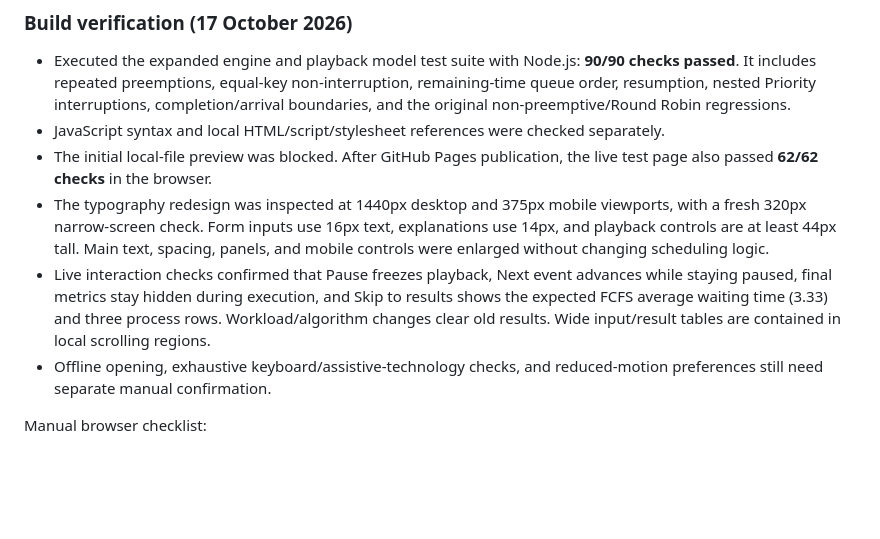
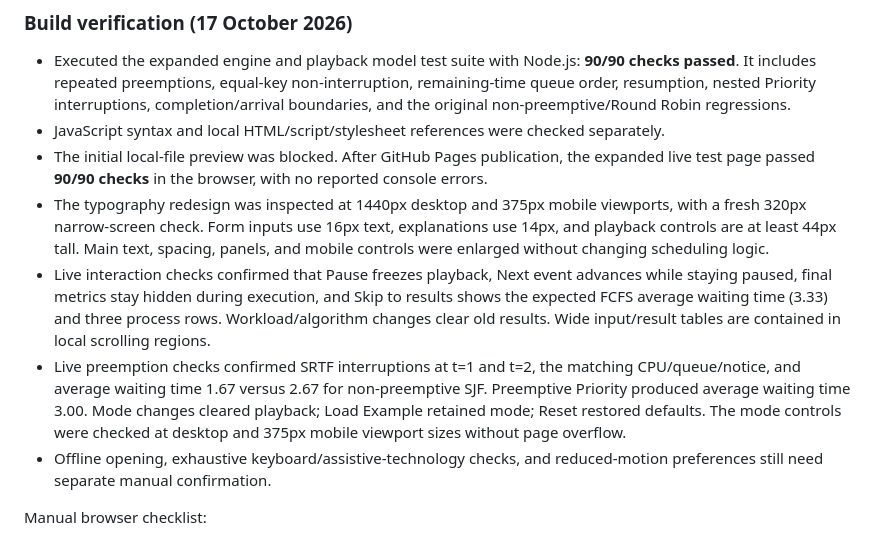
Before and after one commit to vikrantraje14-debug/SPOS, a Markdown page: README.md, the part around the change. GitHub-like rendering; blank space fills up the shorter version.

Commit message:
Record live verification of preemptive scheduling modes

```diff
--- a/README.md
+++ b/README.md
@@ -119,9 +119,10 @@ The test page includes explicit timelines/metrics, scheduling tie cases, API val
 
 - Executed the expanded engine and playback model test suite with Node.js: **90/90 checks passed**. It includes repeated preemptions, equal-key non-interruption, remaining-time queue order, resumption, nested Priority interruptions, completion/arrival boundaries, and the original non-preemptive/Round Robin regressions.
 - JavaScript syntax and local HTML/script/stylesheet references were checked separately.
-- The initial local-file preview was blocked. After GitHub Pages publication, the live test page also passed **62/62 checks** in the browser.
+- The initial local-file preview was blocked. After GitHub Pages publication, the expanded live test page passed **90/90 checks** in the browser, with no reported console errors.
 - The typography redesign was inspected at 1440px desktop and 375px mobile viewports, with a fresh 320px narrow-screen check. Form inputs use 16px text, explanations use 14px, and playback controls are at least 44px tall. Main text, spacing, panels, and mobile controls were enlarged without changing scheduling logic.
 - Live interaction checks confirmed that Pause freezes playback, Next event advances while staying paused, final metrics stay hidden during execution, and Skip to results shows the expected FCFS average waiting time (3.33) and three process rows. Workload/algorithm changes clear old results. Wide input/result tables are contained in local scrolling regions.
+- Live preemption checks confirmed SRTF interruptions at t=1 and t=2, the matching CPU/queue/notice, and average waiting time 1.67 versus 2.67 for non-preemptive SJF. Preemptive Priority produced average waiting time 3.00. Mode changes cleared playback; Load Example retained mode; Reset restored defaults. The mode controls were checked at desktop and 375px mobile viewport sizes without page overflow.
 - Offline opening, exhaustive keyboard/assistive-technology checks, and reduced-motion preferences still need separate manual confirmation.
 
 Manual browser checklist:
```
